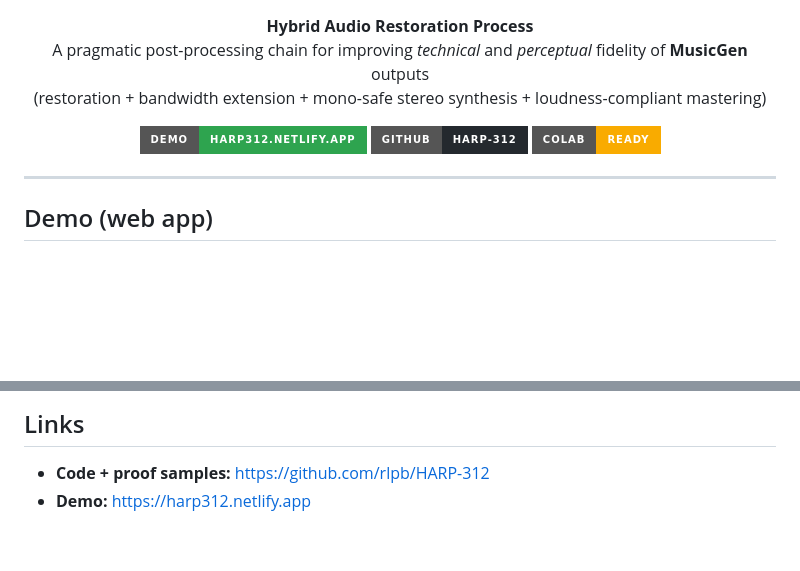
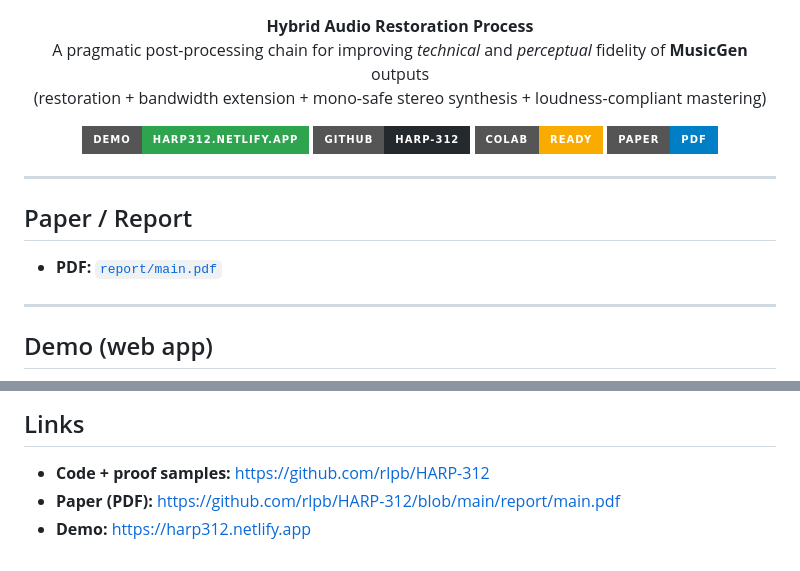
Before and after one commit to rlpb/HARP-312, a Markdown page: README.md, 2 parts joined by grey strips. Rendered like a GitHub page; badges without logos; blank space fills up the shorter version.

```diff
--- a/README.md
+++ b/README.md
@@ -24,7 +24,16 @@ Repo: https://github.com/rlpb/HARP-312
   <a href="https://colab.research.google.com/github/rlpb/HARP-312">
     <img alt="Colab" src="https://img.shields.io/badge/Colab-ready-f9ab00?style=for-the-badge&logo=googlecolab&logoColor=000">
   </a>
+  <a href="report/main.pdf">
+    <img alt="Paper" src="https://img.shields.io/badge/Paper-PDF-blue?style=for-the-badge">
+  </a>
 </p>
+
+---
+
+## Paper / Report
+
+- **PDF:** [`report/main.pdf`](report/main.pdf)
 
 ---
 
@@ -267,4 +276,5 @@ All figures below are generated by the notebooks and stored in:
 ## Links
 
 - **Code + proof samples:** https://github.com/rlpb/HARP-312
+- **Paper (PDF):** https://github.com/rlpb/HARP-312/blob/main/report/main.pdf
 - **Demo:** https://harp312.netlify.app
```
